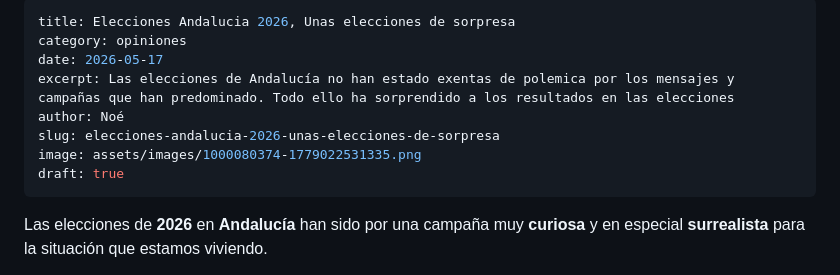
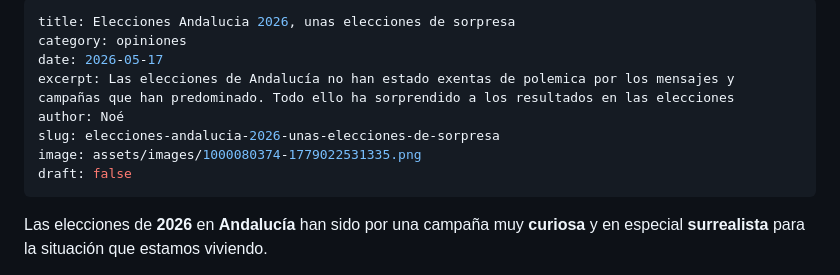
Before and after one commit to despachodenoe/web, a Markdown page: _posts/elecciones-andalucia-2026-unas-elecciones-de-sorpresa.md, the part around the change. Rendered like a GitHub page.

Commit message:
📝 Actualizar: Elecciones Andalucia 2026, unas elecciones de sorpresa

```diff
--- a/_posts/elecciones-andalucia-2026-unas-elecciones-de-sorpresa.md
+++ b/_posts/elecciones-andalucia-2026-unas-elecciones-de-sorpresa.md
@@ -1,12 +1,12 @@
 ---
-title: Elecciones Andalucia 2026, Unas elecciones de sorpresa
+title: Elecciones Andalucia 2026, unas elecciones de sorpresa
 category: opiniones
 date: 2026-05-17
 excerpt: Las elecciones de Andalucía no han estado exentas de polemica por los mensajes y campañas que han predominado. Todo ello ha sorprendido a los resultados en las elecciones
 author: Noé
 slug: elecciones-andalucia-2026-unas-elecciones-de-sorpresa
 image: assets/images/1000080374-1779022531335.png
-draft: true
+draft: false
 ---
 
 Las elecciones de **2026** en **Andalucía** han sido por una campaña muy **curiosa** y en especial **surrealista** para la situación que estamos viviendo.
```
